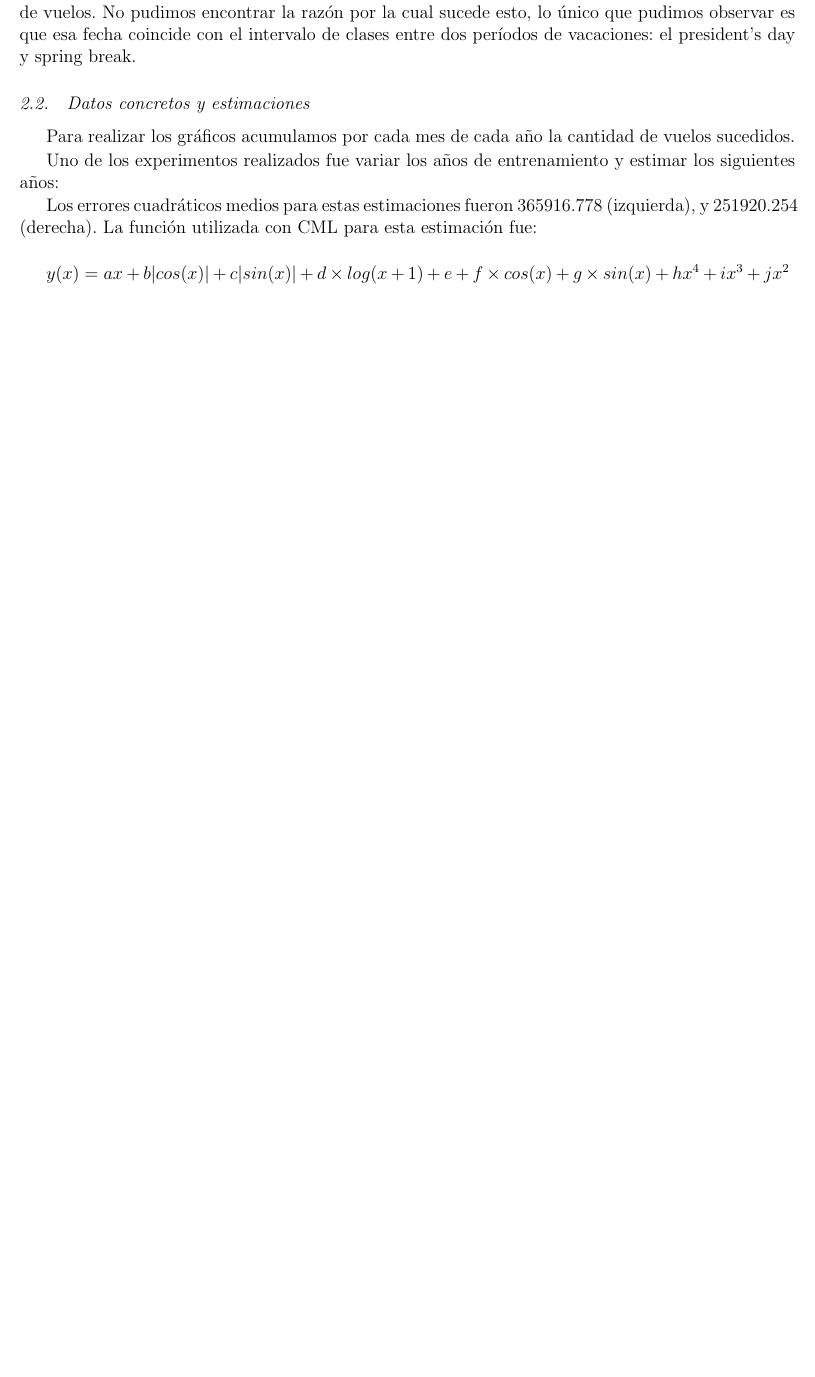
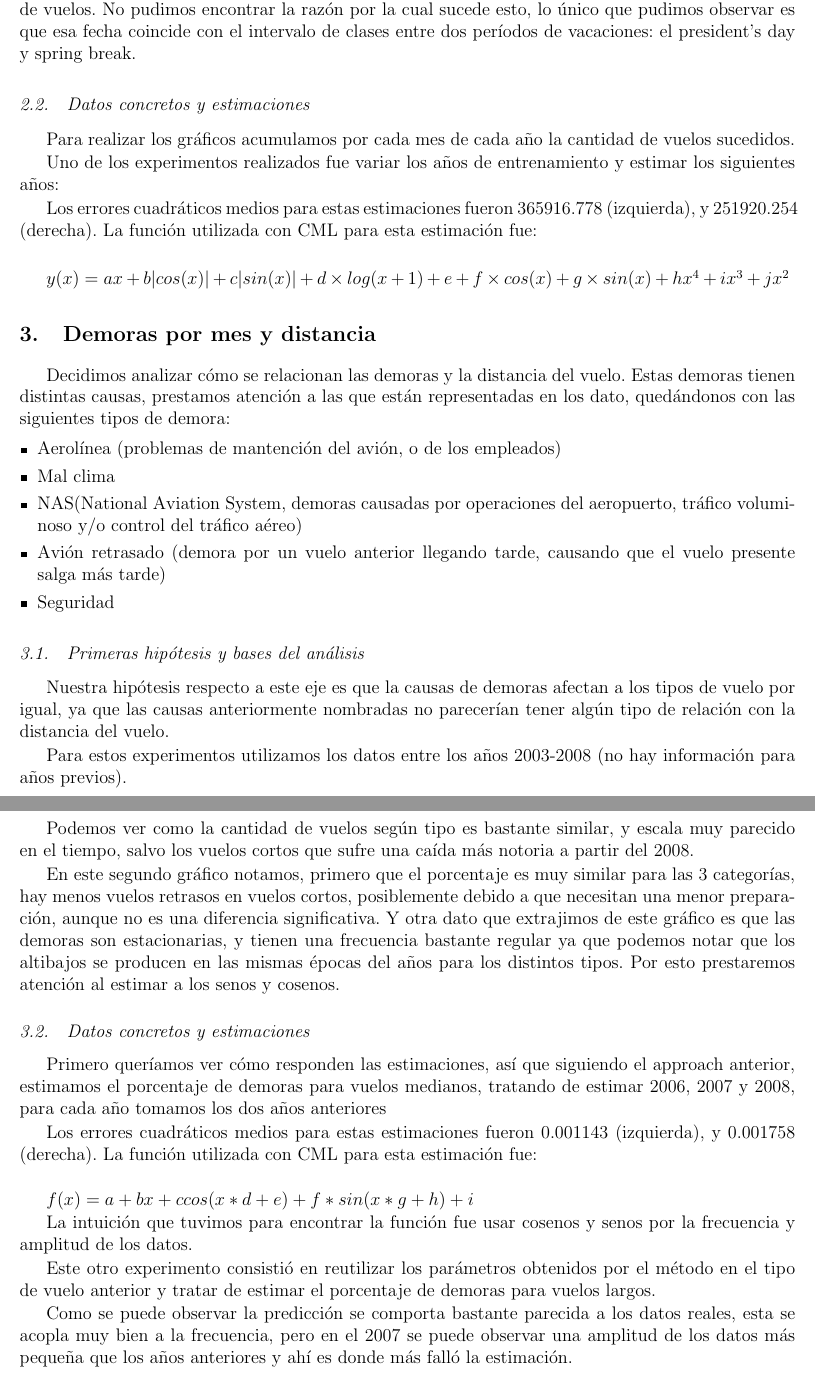
Before and after one commit to sszperling/metnum-tp3, a LaTeX document (informe/informe.tex, which reads informe/distancia.tex): part of page 4 of 4 before the commit and two parts of pages 4 and 5 of 5 after it, the two joined at a grey line, cut so that both start at the same text, the shorter picture padded with empty space. Compiled offline with pdfLaTeX.

Commit message:
distancia inf2

```diff
--- /dev/null
+++ b/informe/distancia.tex
@@ -0,0 +1,45 @@
+\section{Demoras por mes y distancia}
+
+Decidimos analizar cómo se relacionan las demoras y la distancia del vuelo. Estas demoras tienen distintas causas, prestamos atención a las que están representadas en los dato, quedándonos con las siguientes tipos de demora:
+\begin{itemize}
+\item Aerolínea (problemas de mantención del avión, o de los empleados)
+\item Mal clima
+\item NAS(National Aviation System, demoras causadas por operaciones del aeropuerto, tráfico voluminoso y/o control del tráfico aéreo)
+\item Avión retrasado (demora por un vuelo anterior llegando tarde, causando que el vuelo presente salga más tarde)
+\item Seguridad
+\end{itemize}
+
+\subsection{Primeras hipótesis y bases del análisis}
+
+Nuestra hipótesis respecto a este eje es que la causas de demoras afectan a los tipos de vuelo por igual, ya que las causas anteriormente nombradas no parecerían tener algún tipo de relación con la distancia del vuelo.
+
+Para estos experimentos utilizamos los datos entre los años 2003-2008 (no hay información para años previos).
+
+%-Grafico 1
+
+Podemos ver como la cantidad de vuelos según tipo es bastante similar, y escala muy parecido en el tiempo, salvo los vuelos cortos que sufre una caída más notoria a partir del 2008.
+
+%-Grafico 2
+
+En este segundo gráfico notamos, primero que el porcentaje es muy similar para las 3 categorías, hay menos vuelos retrasos en vuelos cortos, posiblemente debido a que necesitan una menor preparación, aunque no es una diferencia significativa. Y otra dato que extrajimos de este gráfico es que las demoras son estacionarias, y tienen una frecuencia bastante regular ya que podemos notar que los altibajos se producen en las mismas épocas del años para los distintos tipos. Por esto prestaremos atención al estimar a los senos y cosenos.
+
+
+\subsection{Datos concretos y estimaciones}
+
+Primero queríamos ver cómo responden las estimaciones, así que siguiendo el approach anterior, estimamos el porcentaje de demoras para vuelos medianos, tratando de estimar 2006, 2007 y 2008, para cada año tomamos los dos años anteriores
+
+%Grafico 3 y 4
+
+Los errores cuadráticos medios para estas estimaciones fueron 0.001143 (izquierda), y 0.001758 (derecha). La función utilizada con CML para esta estimación fue:
+
+\bigskip
+
+$f(x) = a + bx +c cos(x*d+e) + f * sin(x*g+h) + i$
+
+La intuición que tuvimos para encontrar la función fue usar cosenos y senos por la frecuencia y amplitud de los datos.
+
+Este otro experimento consistió en reutilizar los parámetros obtenidos por el método en el tipo de vuelo anterior y tratar de estimar el porcentaje de demoras para vuelos largos.
+
+%Grafico 5
+
+Como se puede observar la predicción se comporta bastante parecida a los datos reales, esta se acopla muy bien a la frecuencia, pero en el 2007 se puede observar una amplitud de los datos más pequeña que los años anteriores y ahí es donde más falló la estimación.
```
Also changed, not shown: informe/informe.tex (+1 -0 lines), 1 other file.
